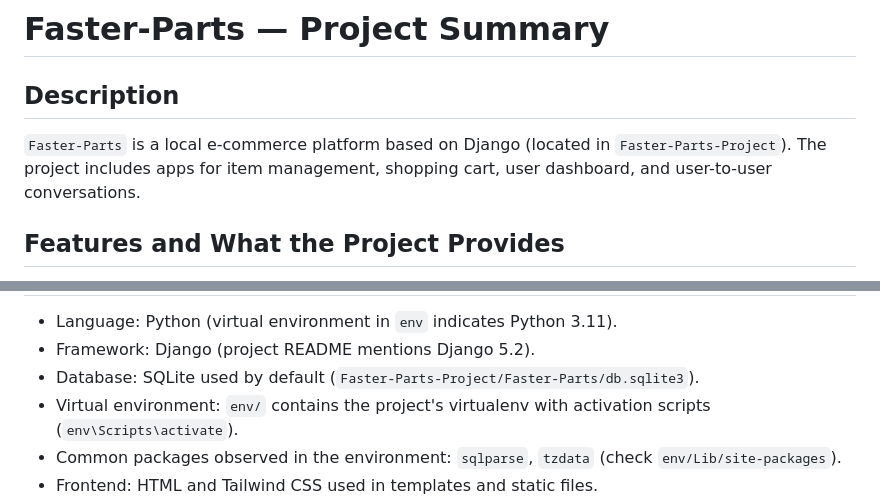
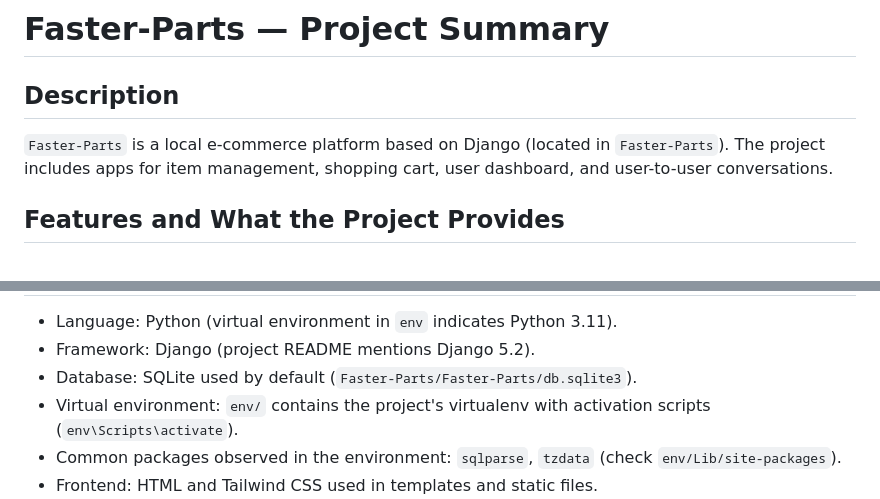
Before and after one commit to es-Mohamed/E-commerce-Platform, a Markdown page: README.md, 2 parts joined by grey strips. Rendered like a GitHub page.

Commit message:
README.md is modified

```diff
--- a/README.md
+++ b/README.md
@@ -2,7 +2,7 @@
 
 Description
 -----------
-`Faster-Parts` is a local e-commerce platform based on Django (located in `Faster-Parts-Project`). The project includes apps for item management, shopping cart, user dashboard, and user-to-user conversations.
+`Faster-Parts` is a local e-commerce platform based on Django (located in `Faster-Parts`). The project includes apps for item management, shopping cart, user dashboard, and user-to-user conversations.
 
 Features and What the Project Provides
 -------------------------------------
@@ -17,7 +17,7 @@ Tech Stack and Tools
 --------------------
 - Language: Python (virtual environment in `env` indicates Python 3.11).
 - Framework: Django (project README mentions Django 5.2).
-- Database: SQLite used by default (`Faster-Parts-Project/Faster-Parts/db.sqlite3`).
+- Database: SQLite used by default (`Faster-Parts/Faster-Parts/db.sqlite3`).
 - Virtual environment: `env/` contains the project's virtualenv with activation scripts (`env\Scripts\activate`).
 - Common packages observed in the environment: `sqlparse`, `tzdata` (check `env/Lib/site-packages`).
 - Frontend: HTML and Tailwind CSS used in templates and static files.
```
